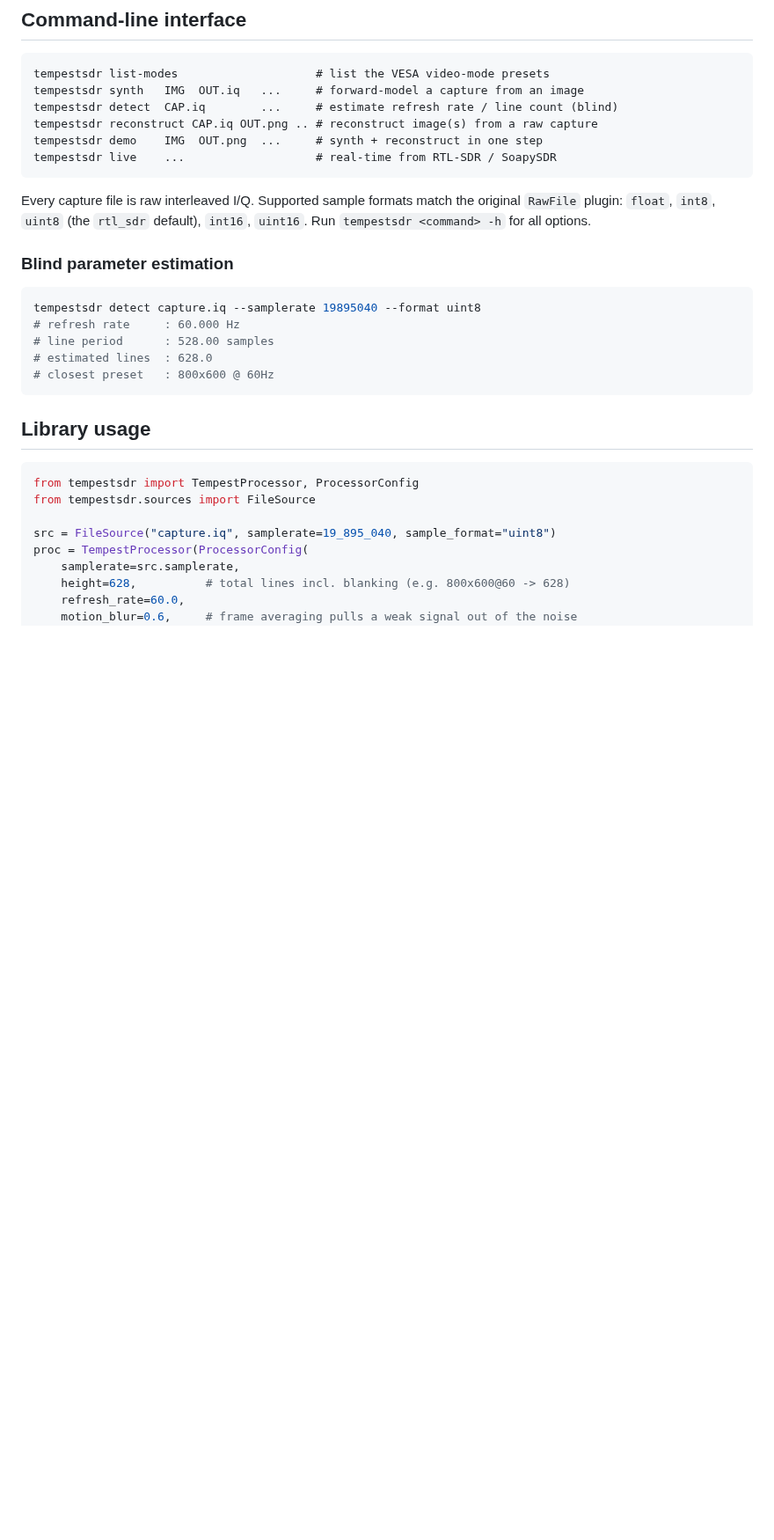
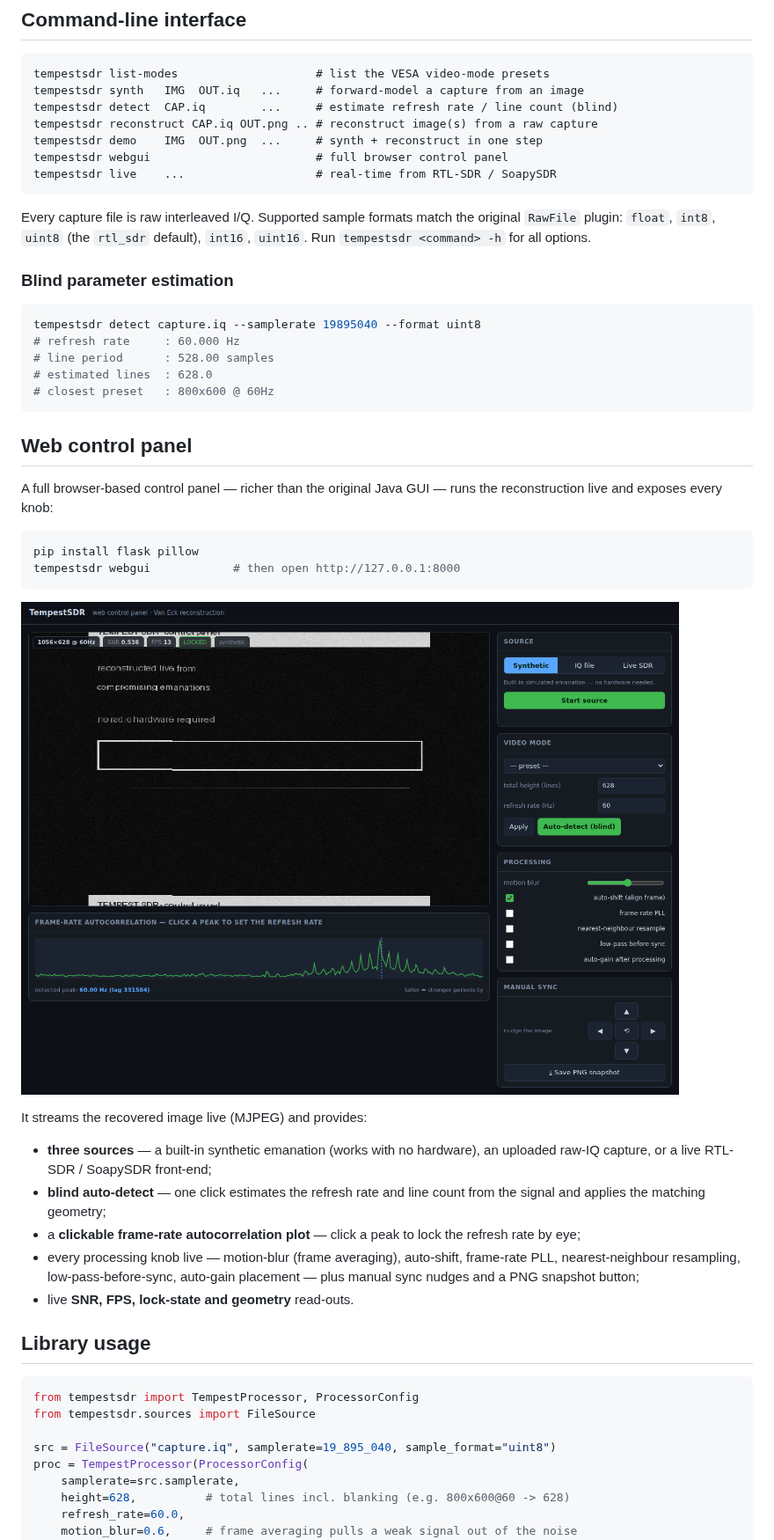
Before and after one commit to Cholulaa/tempestsdrpython, a Markdown page: README.md, the part around one of its changes. Shown at 88% size. GitHub-like rendering; pictures changed too: docs/webgui.png (added); blank space fills up the shorter version.

````diff
--- a/README.md
+++ b/README.md
@@ -85,6 +85,7 @@ tempestsdr synth   IMG  OUT.iq   ...     # forward-model a capture from an image
 tempestsdr detect  CAP.iq        ...     # estimate refresh rate / line count (blind)
 tempestsdr reconstruct CAP.iq OUT.png .. # reconstruct image(s) from a raw capture
 tempestsdr demo    IMG  OUT.png  ...     # synth + reconstruct in one step
+tempestsdr webgui                        # full browser control panel
 tempestsdr live    ...                   # real-time from RTL-SDR / SoapySDR
 ```
 
@@ -101,6 +102,31 @@ tempestsdr detect capture.iq --samplerate 19895040 --format uint8
 # estimated lines  : 628.0
 # closest preset   : 800x600 @ 60Hz
 ```
+
+## Web control panel
+
+A full browser-based control panel — richer than the original Java GUI — runs
+the reconstruction live and exposes every knob:
+
+```bash
+pip install flask pillow
+tempestsdr webgui            # then open http://127.0.0.1:8000
+```
+
+![web control panel](docs/webgui.png)
+
+It streams the recovered image live (MJPEG) and provides:
+
+- **three sources** — a built-in synthetic emanation (works with no hardware),
+  an uploaded raw-IQ capture, or a live RTL-SDR / SoapySDR front-end;
+- **blind auto-detect** — one click estimates the refresh rate and line count
+  from the signal and applies the matching geometry;
+- a **clickable frame-rate autocorrelation plot** — click a peak to lock the
+  refresh rate by eye;
+- every processing knob live — motion-blur (frame averaging), auto-shift,
+  frame-rate PLL, nearest-neighbour resampling, low-pass-before-sync,
+  auto-gain placement — plus manual sync nudges and a PNG snapshot button;
+- live **SNR, FPS, lock-state and geometry** read-outs.
 
 ## Library usage
 
````
Also changed, not shown: other parts of README.md (+1 -0 lines), 6 other files.
